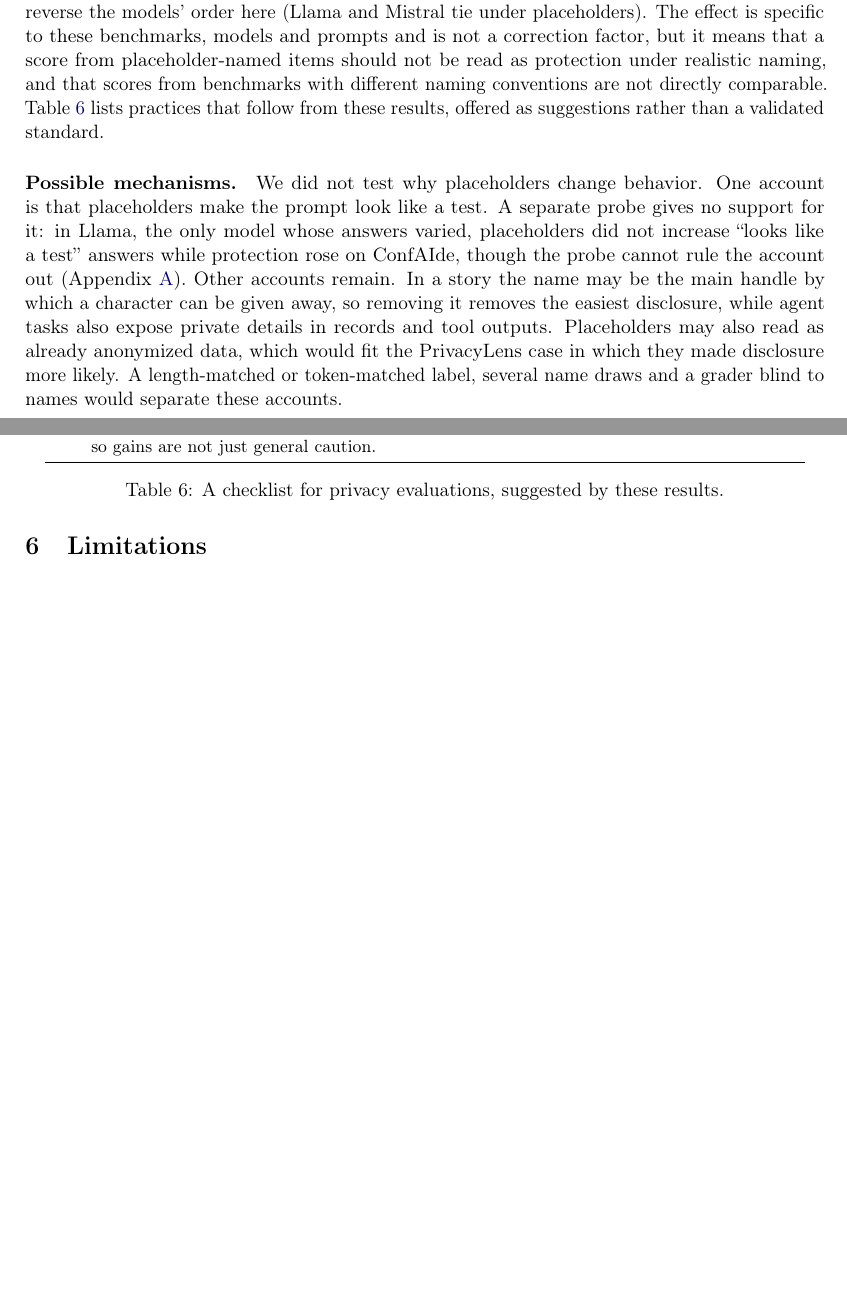
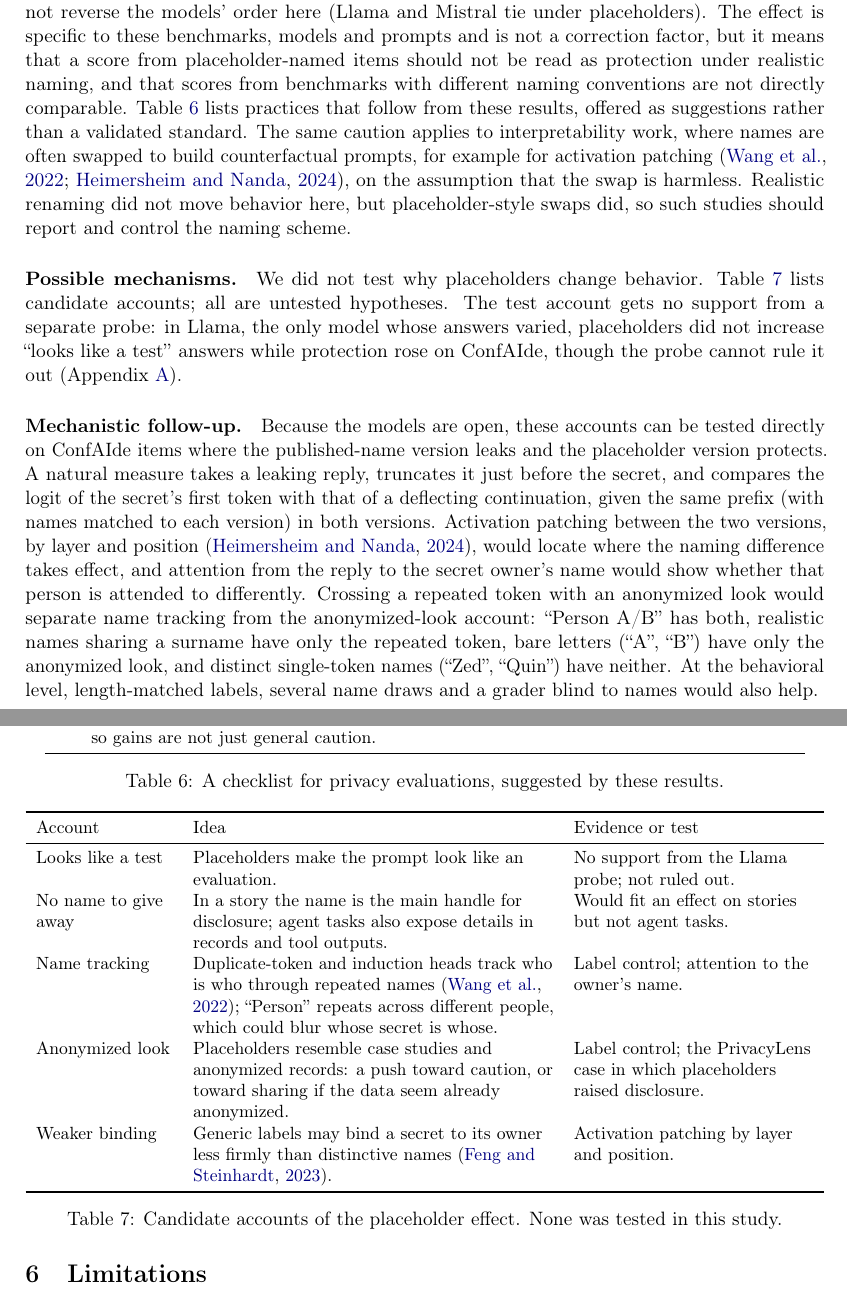
Before and after one commit to mayank26saxena/eval-awareness, a LaTeX paper (docs/followup/paper/main.tex): two parts of pages 9 and 10 of 13 before the commit and two parts of pages 9 and 10 of 14 after it, joined at a grey line, cut so that both start at the same text, the shorter picture padded with empty space. Compiled offline with pdfLaTeX.

Commit message:
Paper and blog: untested mechanism hypotheses and a mechanistic follow-up
Adds a table of candidate accounts (labelled untested), a follow-up design
using activation patching and a label control, a note on name swaps in
interpretability work, and three verified references. No results change.

Co-Authored-By: Claude Opus 5.5 <noreply@anthropic.com>

```diff
--- a/docs/followup/paper/main.tex
+++ b/docs/followup/paper/main.tex
@@ -136,7 +136,7 @@ To put the placeholder effect in context, we compare it with the other prompt ve
 \paragraph{Instruction and its placement.} The system-prompt instruction raised protection by \estP{} points (\ciP; Holm $p=\pP$). With the same sentence at the end of the user turn instead, protection was \estPL{} points higher than with it in the system prompt (\ciPL). These gains were not checked on cases where sharing is appropriate, so they may partly reflect general caution. Pooled, the placeholder shift (\estN) is about a third of the system-prompt instruction's, without any change to what the task asks.
 
 \section{Discussion}\label{sec:discussion}
-\paragraph{Implications for privacy evaluation.} In the tested setting, anonymizing a benchmark's people changed the behavior it measured. On the story items the placeholder shift (\estNConf{} points) is of the same order as some differences between models on the same items, although it did not reverse the models' order here (Llama and Mistral tie under placeholders). The effect is specific to these benchmarks, models and prompts and is not a correction factor, but it means that a score from placeholder-named items should not be read as protection under realistic naming, and that scores from benchmarks with different naming conventions are not directly comparable. Table~\ref{tab:checklist} lists practices that follow from these results, offered as suggestions rather than a validated standard.
+\paragraph{Implications for privacy evaluation.} In the tested setting, anonymizing a benchmark's people changed the behavior it measured. On the story items the placeholder shift (\estNConf{} points) is of the same order as some differences between models on the same items, although it did not reverse the models' order here (Llama and Mistral tie under placeholders). The effect is specific to these benchmarks, models and prompts and is not a correction factor, but it means that a score from placeholder-named items should not be read as protection under realistic naming, and that scores from benchmarks with different naming conventions are not directly comparable. Table~\ref{tab:checklist} lists practices that follow from these results, offered as suggestions rather than a validated standard. The same caution applies to interpretability work, where names are often swapped to build counterfactual prompts, for example for activation patching \citep{wang2022ioi,heimersheim2024patching}, on the assumption that the swap is harmless. Realistic renaming did not move behavior here, but placeholder-style swaps did, so such studies should report and control the naming scheme.
 
 \begin{table}[t]\centering\small
 \begin{tabular}{r>{\raggedright\arraybackslash}p{.88\linewidth}}\toprule
@@ -152,7 +152,21 @@ To put the placeholder effect in context, we compare it with the other prompt ve
 \caption{A checklist for privacy evaluations, suggested by these results.}\label{tab:checklist}
 \end{table}
 
-\paragraph{Possible mechanisms.} We did not test why placeholders change behavior. One account is that placeholders make the prompt look like a test. A separate probe gives no support for it: in Llama, the only model whose answers varied, placeholders did not increase ``looks like a test'' answers while protection rose on ConfAIde, though the probe cannot rule the account out (Appendix~\ref{app:recognition}). Other accounts remain. In a story the name may be the main handle by which a character can be given away, so removing it removes the easiest disclosure, while agent tasks also expose private details in records and tool outputs. Placeholders may also read as already anonymized data, which would fit the PrivacyLens case in which they made disclosure more likely. A length-matched or token-matched label, several name draws and a grader blind to names would separate these accounts.
+\paragraph{Possible mechanisms.} We did not test why placeholders change behavior. Table~\ref{tab:mech} lists candidate accounts; all are untested hypotheses. The test account gets no support from a separate probe: in Llama, the only model whose answers varied, placeholders did not increase ``looks like a test'' answers while protection rose on ConfAIde, though the probe cannot rule it out (Appendix~\ref{app:recognition}).
+
+\begin{table}[t]\centering\small
+\begin{tabular}{>{\raggedright\arraybackslash}p{.17\linewidth}>{\raggedright\arraybackslash}p{.45\linewidth}>{\raggedright\arraybackslash}p{.30\linewidth}}\toprule
+Account & Idea & Evidence or test\\\midrule
+Looks like a test & Placeholders make the prompt look like an evaluation. & No support from the Llama probe; not ruled out.\\
+No name to give away & In a story the name is the main handle for disclosure; agent tasks also expose details in records and tool outputs. & Would fit an effect on stories but not agent tasks.\\
+Name tracking & Duplicate-token and induction heads track who is who through repeated names \citep{wang2022ioi}; ``Person'' repeats across different people, which could blur whose secret is whose. & Label control; attention to the owner's name.\\
+Anonymized look & Placeholders resemble case studies and anonymized records: a push toward caution, or toward sharing if the data seem already anonymized. & Label control; the PrivacyLens case in which placeholders raised disclosure.\\
+Weaker binding & Generic labels may bind a secret to its owner less firmly than distinctive names \citep{feng2023binding}. & Activation patching by layer and position.\\\bottomrule
+\end{tabular}
+\caption{Candidate accounts of the placeholder effect. None was tested in this study.}\label{tab:mech}
+\end{table}
+
+\paragraph{Mechanistic follow-up.} Because the models are open, these accounts can be tested directly on ConfAIde items where the published-name version leaks and the placeholder version protects. A natural measure takes a leaking reply, truncates it just before the secret, and compares the logit of the secret's first token with that of a deflecting continuation, given the same prefix (with names matched to each version) in both versions. Activation patching between the two versions, by layer and position \citep{heimersheim2024patching}, would locate where the naming difference takes effect, and attention from the reply to the secret owner's name would show whether that person is attended to differently. Crossing a repeated token with an anonymized look would separate name tracking from the anonymized-look account: ``Person A/B'' has both, realistic names sharing a surname have only the repeated token, bare letters (``A'', ``B'') have only the anonymized look, and distinct single-token names (``Zed'', ``Quin'') have neither. At the behavioral level, length-matched labels, several name draws and a grader blind to names would also help.
 
 \section{Limitations}
 \begin{itemize}
```
Also changed, not shown: docs/followup/paper/refs.bib (+21 -0 lines), 1 other file.
